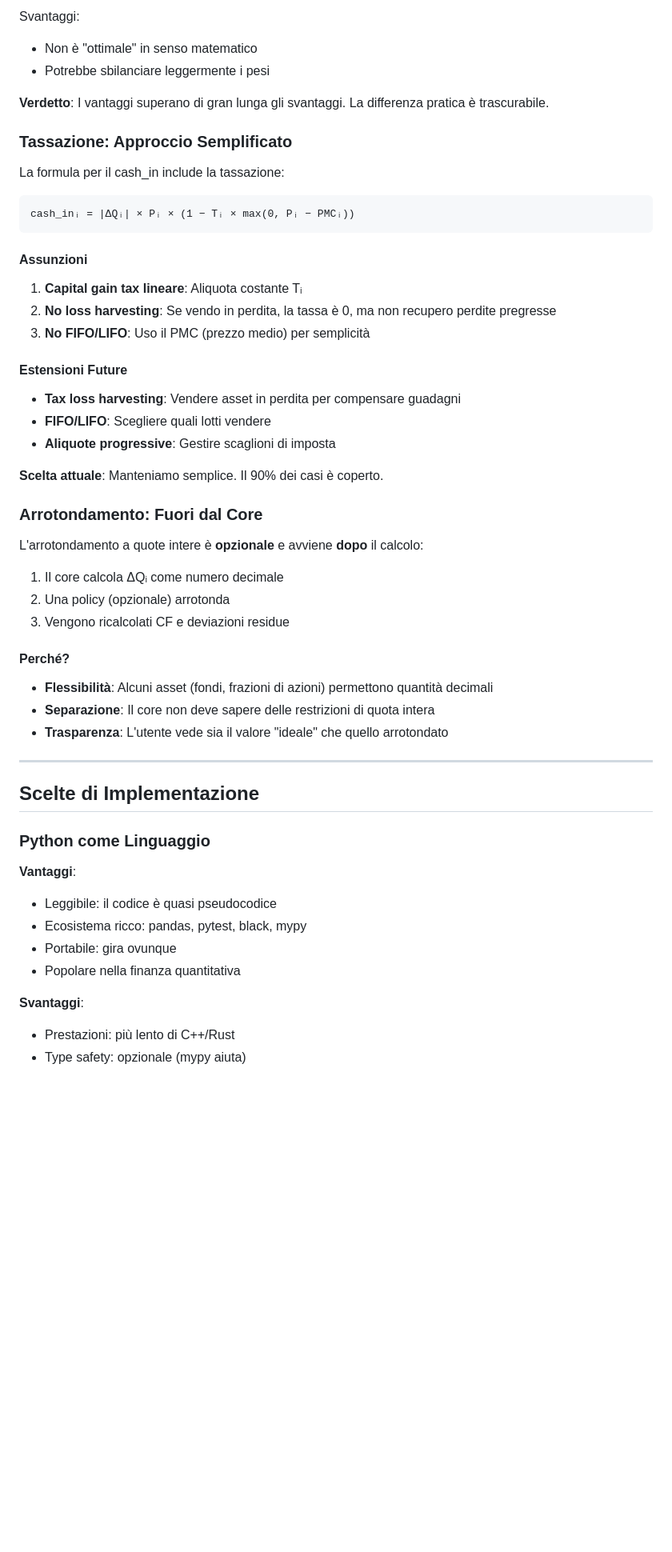
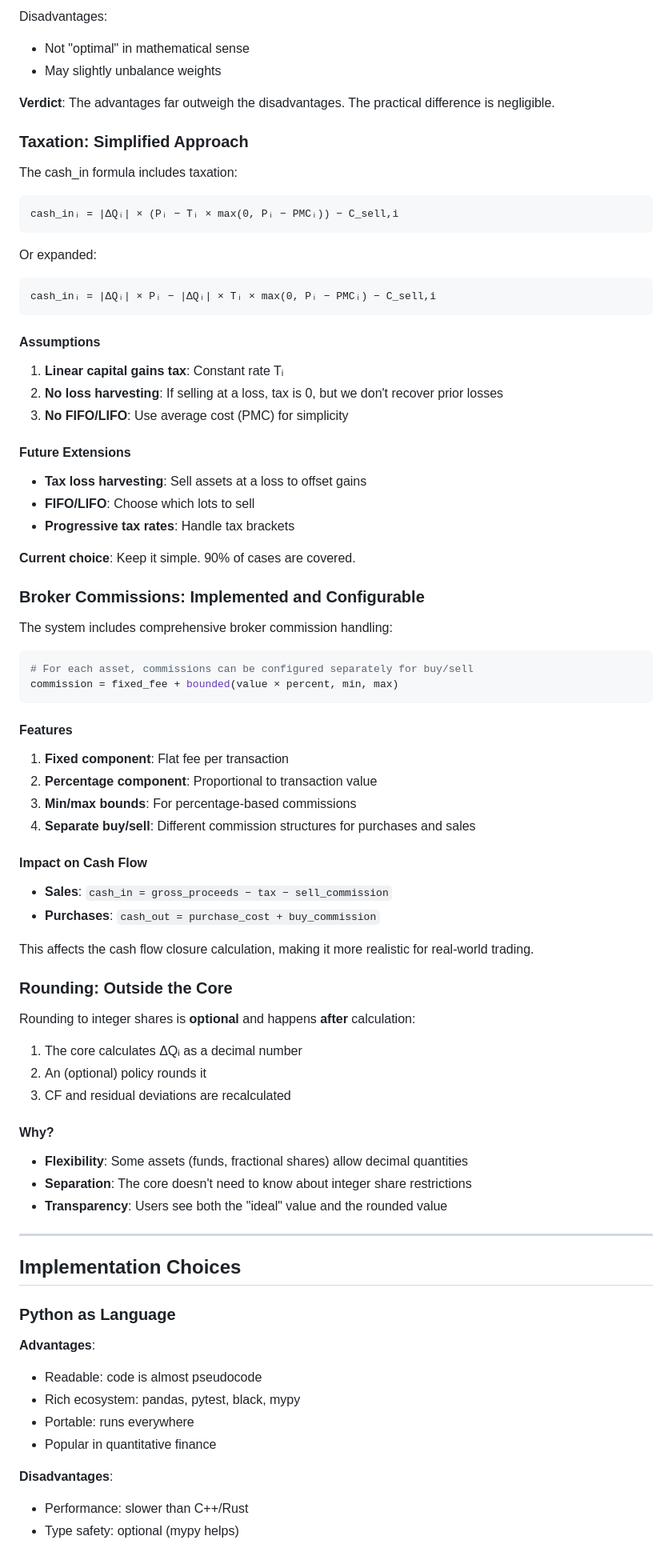
Before and after one commit to jacopo-monti/portfolio-rebalancer, a Markdown page: docs/DESIGN.md, the part around one of its changes. Shown at 80% size. Rendered like a GitHub page; blank space fills up the shorter version.

````diff
--- a/docs/DESIGN.md
+++ b/docs/DESIGN.md
@@ -160,59 +172,87 @@ Vantaggi:
 
-Svantaggi:
-- Non è "ottimale" in senso matematico
-- Potrebbe sbilanciare leggermente i pesi
+Disadvantages:
+- Not "optimal" in mathematical sense
+- May slightly unbalance weights
 
-**Verdetto**: I vantaggi superano di gran lunga gli svantaggi. La differenza pratica è trascurabile.
+**Verdict**: The advantages far outweigh the disadvantages. The practical difference is negligible.
 
-### Tassazione: Approccio Semplificato
+### Taxation: Simplified Approach
 
-La formula per il cash_in include la tassazione:
+The cash_in formula includes taxation:
 
 ```
-cash_inᵢ = |ΔQᵢ| × Pᵢ × (1 − Tᵢ × max(0, Pᵢ − PMCᵢ))
+cash_inᵢ = |ΔQᵢ| × (Pᵢ − Tᵢ × max(0, Pᵢ − PMCᵢ)) − C_sell,i
 ```
 
-#### Assunzioni
+Or expanded:
+```
+cash_inᵢ = |ΔQᵢ| × Pᵢ − |ΔQᵢ| × Tᵢ × max(0, Pᵢ − PMCᵢ) − C_sell,i
+```
 
-1. **Capital gain tax lineare**: Aliquota costante Tᵢ
-2. **No loss harvesting**: Se vendo in perdita, la tassa è 0, ma non recupero perdite pregresse
-3. **No FIFO/LIFO**: Uso il PMC (prezzo medio) per semplicità
+#### Assumptions
 
-#### Estensioni Future
+1. **Linear capital gains tax**: Constant rate Tᵢ
+2. **No loss harvesting**: If selling at a loss, tax is 0, but we don't recover prior losses
+3. **No FIFO/LIFO**: Use average cost (PMC) for simplicity
 
-- **Tax loss harvesting**: Vendere asset in perdita per compensare guadagni
-- **FIFO/LIFO**: Scegliere quali lotti vendere
-- **Aliquote progressive**: Gestire scaglioni di imposta
+#### Future Extensions
 
-**Scelta attuale**: Manteniamo semplice. Il 90% dei casi è coperto.
+- **Tax loss harvesting**: Sell assets at a loss to offset gains
+- **FIFO/LIFO**: Choose which lots to sell
+- **Progressive tax rates**: Handle tax brackets
 
-### Arrotondamento: Fuori dal Core
+**Current choice**: Keep it simple. 90% of cases are covered.
 
-L'arrotondamento a quote intere è **opzionale** e avviene **dopo** il calcolo:
+### Broker Commissions: Implemented and Configurable
 
-1. Il core calcola ΔQᵢ come numero decimale
-2. Una policy (opzionale) arrotonda
-3. Vengono ricalcolati CF e deviazioni residue
+The system includes comprehensive broker commission handling:
 
-#### Perché?
+```python
+# For each asset, commissions can be configured separately for buy/sell
+commission = fixed_fee + bounded(value × percent, min, max)
+```
 
-- **Flessibilità**: Alcuni asset (fondi, frazioni di azioni) permettono quantità decimali
-- **Separazione**: Il core non deve sapere delle restrizioni di quota intera
-- **Trasparenza**: L'utente vede sia il valore "ideale" che quello arrotondato
+#### Features
+
+1. **Fixed component**: Flat fee per transaction
+2. **Percentage component**: Proportional to transaction value
+3. **Min/max bounds**: For percentage-based commissions
+4. **Separate buy/sell**: Different commission structures for purchases and sales
+
+#### Impact on Cash Flow
+
+- **Sales**: `cash_in = gross_proceeds − tax − sell_commission`
+- **Purchases**: `cash_out = purchase_cost + buy_commission`
+
+This affects the cash flow closure calculation, making it more realistic for real-world trading.
+
+### Rounding: Outside the Core
+
+Rounding to integer shares is **optional** and happens **after** calculation:
+
+1. The core calculates ΔQᵢ as a decimal number
+2. An (optional) policy rounds it
+3. CF and residual deviations are recalculated
+
+#### Why?
+
+- **Flexibility**: Some assets (funds, fractional shares) allow decimal quantities
+- **Separation**: The core doesn't need to know about integer share restrictions
+- **Transparency**: Users see both the "ideal" value and the rounded value
 
 ---
 
-## Scelte di Implementazione
+## Implementation Choices
 
-### Python come Linguaggio
+### Python as Language
 
-**Vantaggi**:
-- Leggibile: il codice è quasi pseudocodice
-- Ecosistema ricco: pandas, pytest, black, mypy
-- Portabile: gira ovunque
-- Popolare nella finanza quantitativa
+**Advantages**:
+- Readable: code is almost pseudocode
+- Rich ecosystem: pandas, pytest, black, mypy
+- Portable: runs everywhere
+- Popular in quantitative finance
 
-**Svantaggi**:
-- Prestazioni: più lento di C++/Rust
-- Type safety: opzionale (mypy aiuta)
+**Disadvantages**:
+- Performance: slower than C++/Rust
+- Type safety: optional (mypy helps)
 
````
Also changed, not shown: other parts of docs/DESIGN.md (+196 -182 lines).
